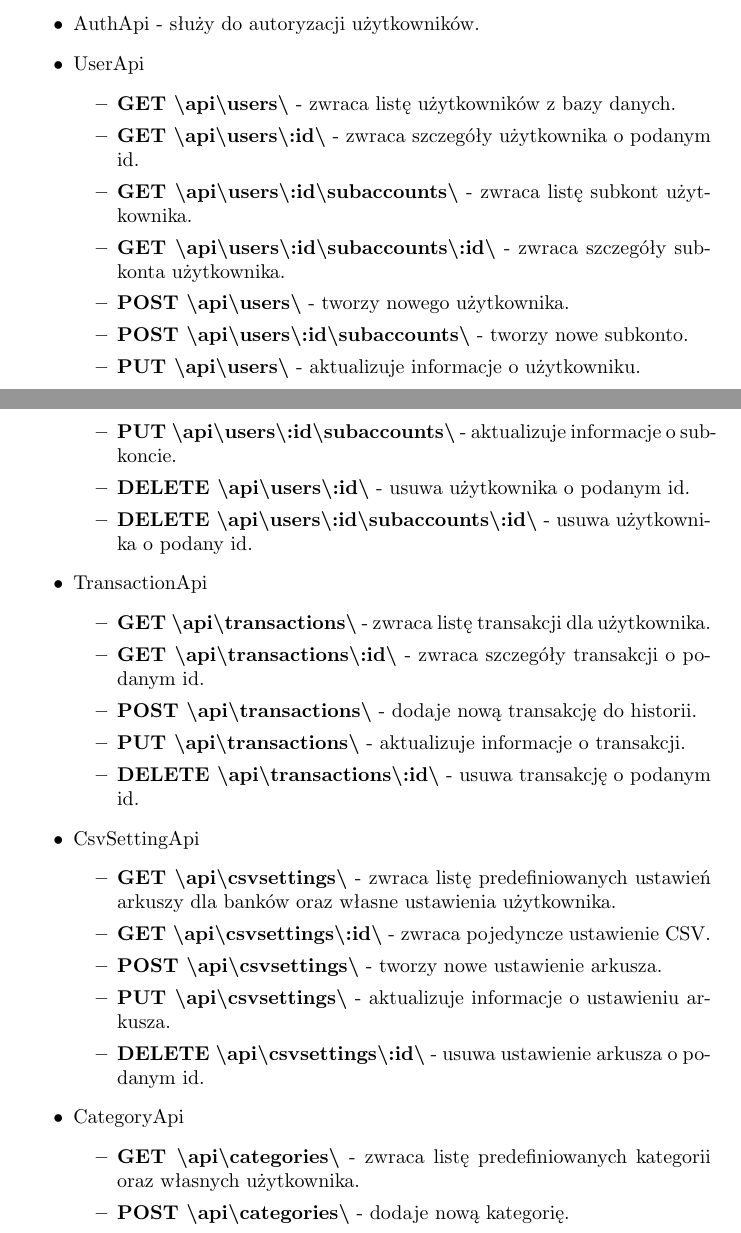
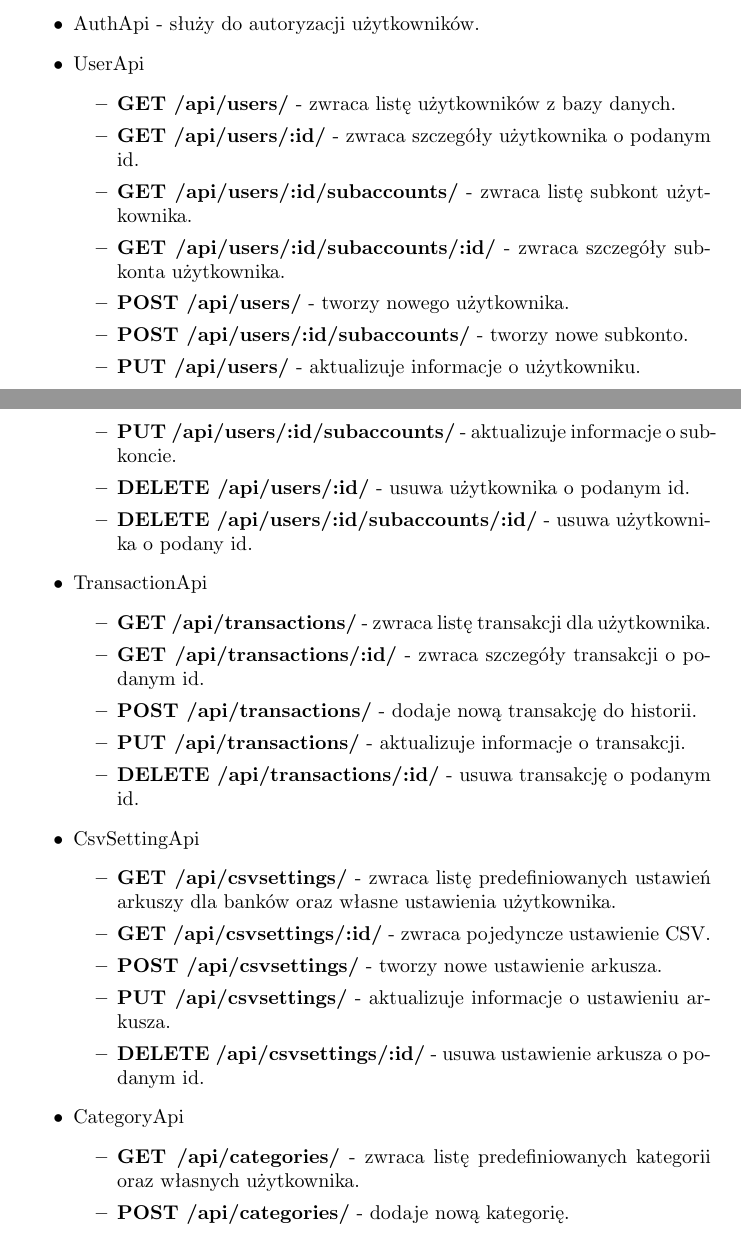
Before and after one commit to Irsutoro/Where-is-my-money, a LaTeX document (documentation/documentation_pl.tex): two parts of pages 3 and 4 of 7, joined at a grey line, cut so that both start at the same text. Compiled offline with pdfLaTeX.

Commit message:
Zamiana backslashy na slashe w opisie mikroserwisów

```diff
--- a/documentation/documentation_pl.tex
+++ b/documentation/documentation_pl.tex
@@ -34,39 +34,59 @@
 		\item AuthApi - służy do autoryzacji użytkowników.
 		\item UserApi
 			\begin{itemize}
-				\item \textbf{GET \textbackslash{api}\textbackslash{users}\textbackslash} - zwraca listę użytkowników z bazy danych.
-				\item \textbf{GET \textbackslash{api}\textbackslash{users}\textbackslash{:id}\textbackslash} - zwraca szczegóły użytkownika o podanym id.
-				\item \textbf{GET \textbackslash{api}\textbackslash{users}\textbackslash{:id}\textbackslash{subaccounts}\textbackslash} - zwraca listę subkont użytkownika.
-				\item \textbf{GET \textbackslash{api}\textbackslash{users}\textbackslash{:id}\textbackslash{subaccounts}\textbackslash{:id}\textbackslash} - zwraca szczegóły subkonta użytkownika.
-				\item \textbf{POST \textbackslash{api}\textbackslash{users}\textbackslash} - tworzy nowego użytkownika.
-				\item \textbf{POST \textbackslash{api}\textbackslash{users}\textbackslash{:id}\textbackslash{subaccounts}\textbackslash} - tworzy nowe subkonto.
-				\item \textbf{PUT \textbackslash{api}\textbackslash{users}\textbackslash} - aktualizuje informacje o użytkowniku.
-				\item \textbf{PUT \textbackslash{api}\textbackslash{users}\textbackslash{:id}\textbackslash{subaccounts}\textbackslash} - aktualizuje informacje o subkoncie.
-				\item \textbf{DELETE \textbackslash{api}\textbackslash{users}\textbackslash{:id}\textbackslash} - usuwa użytkownika o podanym id.
-				\item \textbf{DELETE \textbackslash{api}\textbackslash{users}\textbackslash{:id}\textbackslash{subaccounts}\textbackslash{:id}\textbackslash} - usuwa użytkownika o podany id.
+				\item \textbf{GET /api/users/} - zwraca listę użytkowników z bazy danych.
+
+				\item \textbf{GET /api/users/:id/} - zwraca szczegóły użytkownika o podanym id.
+
+				\item \textbf{GET /api/users/:id/subaccounts/} - zwraca listę subkont użytkownika.
+
+				\item \textbf{GET /api/users/:id/subaccounts/:id/} - zwraca szczegóły subkonta użytkownika.
+
+				\item \textbf{POST /api/users/} - tworzy nowego użytkownika.
+
+				\item \textbf{POST /api/users/:id/subaccounts/} - tworzy nowe subkonto.
+
+				\item \textbf{PUT /api/users/} - aktualizuje informacje o użytkowniku.
+
+				\item \textbf{PUT /api/users/:id/{subaccounts}/} - aktualizuje informacje o subkoncie.
+
+				\item \textbf{DELETE /api/users/:id/} - usuwa użytkownika o podanym id.
+
+				\item \textbf{DELETE /api/users/:id/subaccounts/:id/} - usuwa użytkownika o podany id.
 			\end{itemize}
 		\item TransactionApi
 			\begin{itemize}
-				\item \textbf{GET \textbackslash{api}\textbackslash{transactions}\textbackslash} - zwraca listę transakcji dla użytkownika.
-				\item \textbf{GET \textbackslash{api}\textbackslash{transactions}\textbackslash{:id}\textbackslash} - zwraca szczegóły transakcji o podanym id.
-				\item \textbf{POST \textbackslash{api}\textbackslash{transactions}\textbackslash} - dodaje nową transakcję do historii.
-				\item \textbf{PUT \textbackslash{api}\textbackslash{transactions}\textbackslash} - aktualizuje informacje o transakcji.
-				\item \textbf{DELETE \textbackslash{api}\textbackslash{transactions}\textbackslash{:id}\textbackslash} - usuwa transakcję o podanym id.
+				\item \textbf{GET /api/transactions/} - zwraca listę transakcji dla użytkownika.
+
+				\item \textbf{GET /api/transactions/:id/} - zwraca szczegóły transakcji o podanym id.
+
+				\item \textbf{POST /api/transactions/} - dodaje nową transakcję do historii.
+
+				\item \textbf{PUT /api/transactions/} - aktualizuje informacje o transakcji.
+
+				\item \textbf{DELETE /api/transactions/:id/} - usuwa transakcję o podanym id.
 			\end{itemize}
 		\item CsvSettingApi
 			\begin{itemize}
-				\item \textbf{GET \textbackslash{api}\textbackslash{csvsettings}\textbackslash} - zwraca listę predefiniowanych ustawień arkuszy dla banków oraz własne ustawienia użytkownika.
-				\item \textbf{GET \textbackslash{api}\textbackslash{csvsettings}\textbackslash{:id}\textbackslash} - zwraca pojedyncze ustawienie CSV.
-				\item \textbf{POST \textbackslash{api}\textbackslash{csvsettings}\textbackslash} - tworzy nowe ustawienie arkusza.
-				\item \textbf{PUT \textbackslash{api}\textbackslash{csvsettings}\textbackslash} - aktualizuje informacje o ustawieniu arkusza.
-				\item \textbf{DELETE \textbackslash{api}\textbackslash{csvsettings}\textbackslash{:id}\textbackslash} - usuwa ustawienie arkusza o podanym id.
+				\item \textbf{GET /api/csvsettings/} - zwraca listę predefiniowanych ustawień arkuszy dla banków oraz własne ustawienia użytkownika.
+
+				\item \textbf{GET /api/csvsettings/:id/} - zwraca pojedyncze ustawienie CSV.
+
+				\item \textbf{POST /api/csvsettings/} - tworzy nowe ustawienie arkusza.
+
+				\item \textbf{PUT /api/csvsettings/} - aktualizuje informacje o ustawieniu arkusza.
+
+				\item \textbf{DELETE /api/csvsettings/:id/} - usuwa ustawienie arkusza o podanym id.
 			\end{itemize}
 		\item CategoryApi
 			\begin{itemize}
-				\item \textbf{GET \textbackslash{api}\textbackslash{categories}\textbackslash} - zwraca listę predefiniowanych kategorii oraz własnych użytkownika.
-				\item \textbf{POST \textbackslash{api}\textbackslash{categories}\textbackslash} - dodaje nową kategorię.
-				\item \textbf{PUT \textbackslash{api}\textbackslash{categories}\textbackslash} - aktualizuje informacje o kategorii.
-				\item \textbf{DELETE \textbackslash{api}\textbackslash{transactions}\textbackslash{:id}\textbackslash} - usuwa kategorię o podanym id.
+				\item \textbf{GET /api/categories/} - zwraca listę predefiniowanych kategorii oraz własnych użytkownika.
+
+				\item \textbf{POST /api/categories/} - dodaje nową kategorię.
+
+				\item \textbf{PUT /api/categories/} - aktualizuje informacje o kategorii.
+
+				\item \textbf{DELETE /api/transactions/:id/} - usuwa kategorię o podanym id.
 			\end{itemize}
 	\end{itemize}
 	\section{Wymagania}
```
